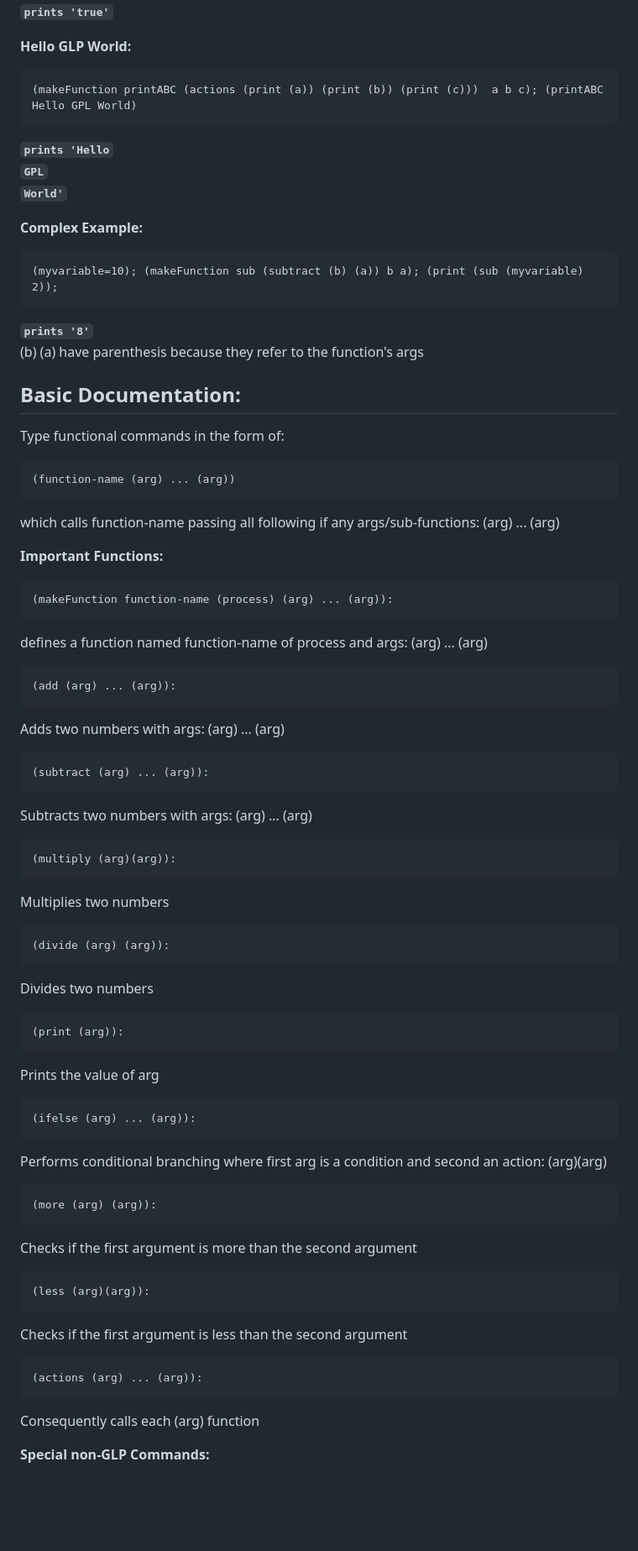
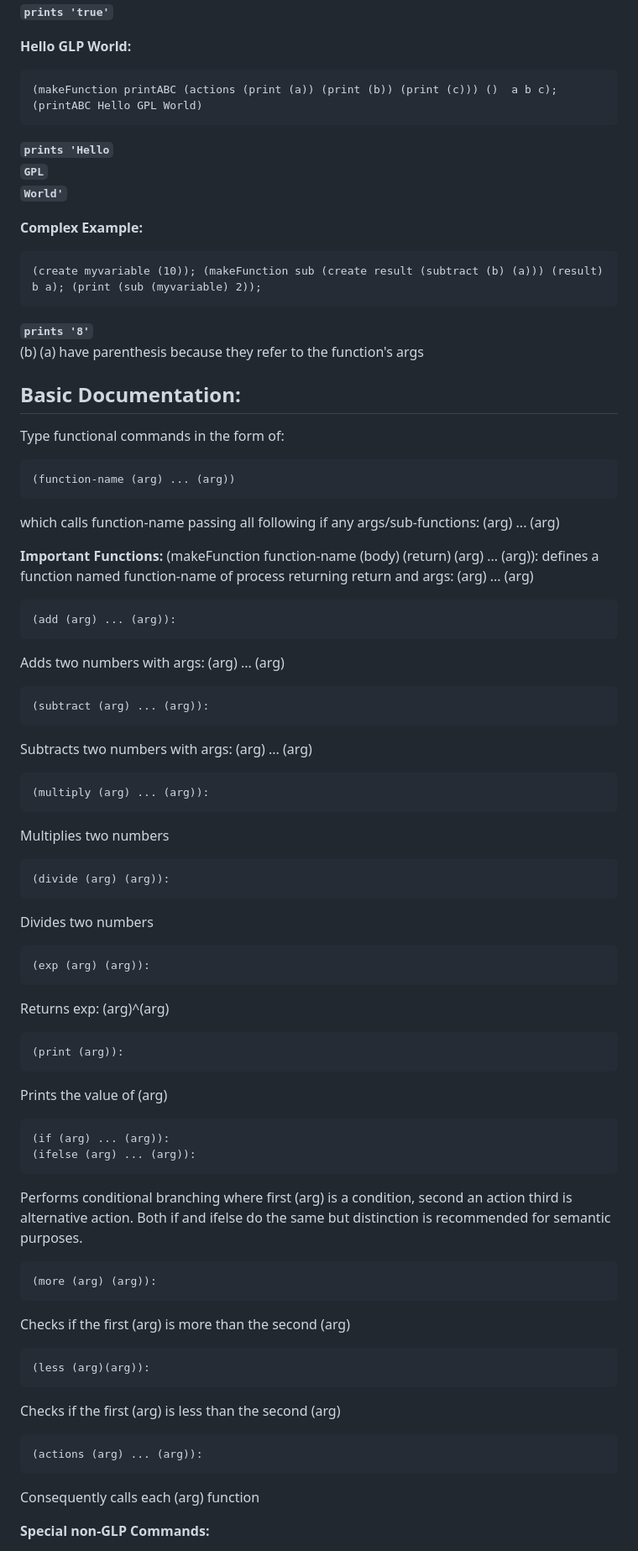
Before and after one commit to itsgerassimos/GLP, a Markdown page: README.md, the part around one of its changes. Shown at 84% size. Drawn GitHub-style; blank space fills up the shorter version.

````diff
--- a/README.md
+++ b/README.md
@@ -64,7 +65,7 @@ After installing, open the GLP command line and type commands:
 
 **Hello GLP World:**
 ```glp
-(makeFunction printABC (actions (print (a)) (print (b)) (print (c)))  a b c); (printABC Hello GPL World)
+(makeFunction printABC (actions (print (a)) (print (b)) (print (c))) ()  a b c); (printABC Hello GPL World)
 ```
 
 **`prints 'Hello`**
@@ -75,7 +76,7 @@ After installing, open the GLP command line and type commands:
 
 **Complex Example:**
 ```glp
-(myvariable=10); (makeFunction sub (subtract (b) (a)) b a); (print (sub (myvariable) 2));
+(create myvariable (10)); (makeFunction sub (create result (subtract (b) (a))) (result) b a); (print (sub (myvariable) 2));
 ```
 **`prints '8'`**
 (b) (a) have parenthesis because they refer to the function's args
@@ -90,65 +91,48 @@ Type functional commands in the form of:
 which calls function-name passing all following if any args/sub-functions: (arg) ... (arg)
 
 **Important Functions:**
+        (makeFunction function-name (body) (return) (arg) ... (arg)):
+        defines a function named function-name of process returning return and
+        args: (arg) ... (arg)
 
-```
-(makeFunction function-name (process) (arg) ... (arg)):
-```
-
-defines a function named function-name of process and args: (arg) ... (arg)
-
-```
-(add (arg) ... (arg)):
-```
+    (add (arg) ... (arg)):
 
 Adds two numbers with args: (arg) ... (arg)
 
-```
-(subtract (arg) ... (arg)):
-```
+    (subtract (arg) ... (arg)):
 
 Subtracts two numbers with args: (arg) ... (arg)
 
-```
-(multiply (arg)(arg)):
-```
+    (multiply (arg) ... (arg)):
 
 Multiplies two numbers
 
-```
-(divide (arg) (arg)):
-```
+    (divide (arg) (arg)):
 
 Divides two numbers
 
-```
-(print (arg)):
-```
+    (exp (arg) (arg)):
 
-Prints the value of arg
+Returns exp: (arg)^(arg)
 
-```
-(ifelse (arg) ... (arg)):
-```
+    (print (arg)):
 
-Performs conditional branching where first arg is a condition and second an action: (arg)(arg)
+Prints the value of (arg)
 
-```
-(more (arg) (arg)):
-```
+    (if (arg) ... (arg)):
+    (ifelse (arg) ... (arg)):
 
-Checks if the first argument is more than the second argument
+Performs conditional branching where first (arg) is a condition, second an action third is alternative action. Both if and ifelse do the same but distinction is recommended for semantic purposes.
 
-```
-(less (arg)(arg)):
-```
+    (more (arg) (arg)):
 
-Checks if the first argument is less than the second argument
+Checks if the first (arg) is more than the second (arg)
 
-```
-(actions (arg) ... (arg)):
-```
+    (less (arg)(arg)):
 
+Checks if the first (arg) is less than the second (arg)
+
+    (actions (arg) ... (arg)):
 Consequently calls each (arg) function
 
 **Special non-GLP Commands:**
````
Also changed, not shown: other parts of README.md (+1 -0 lines).
